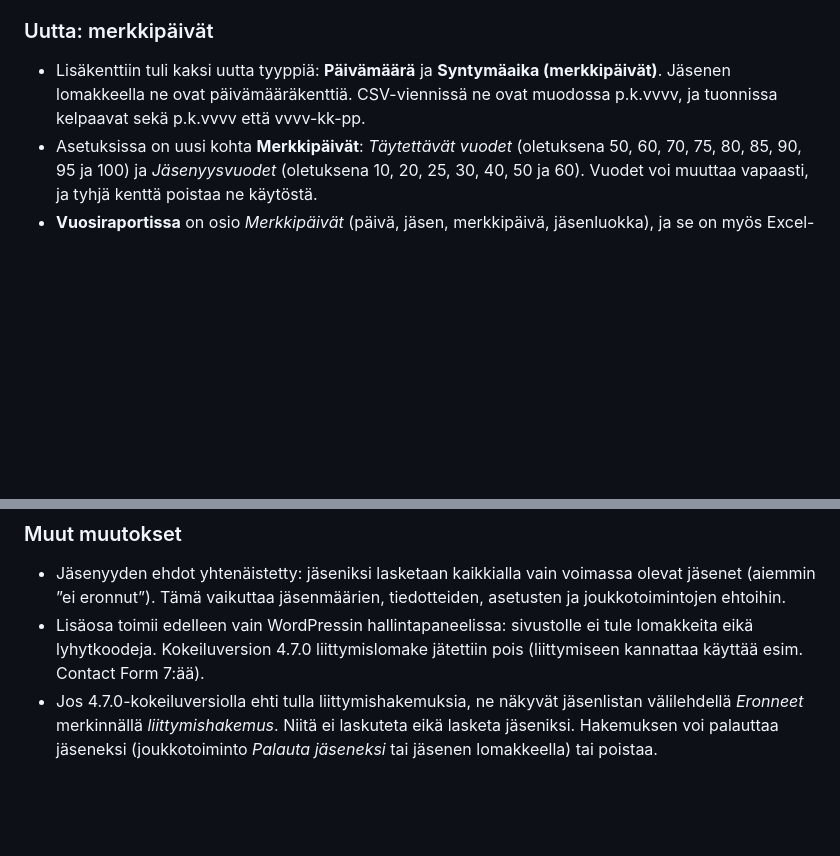
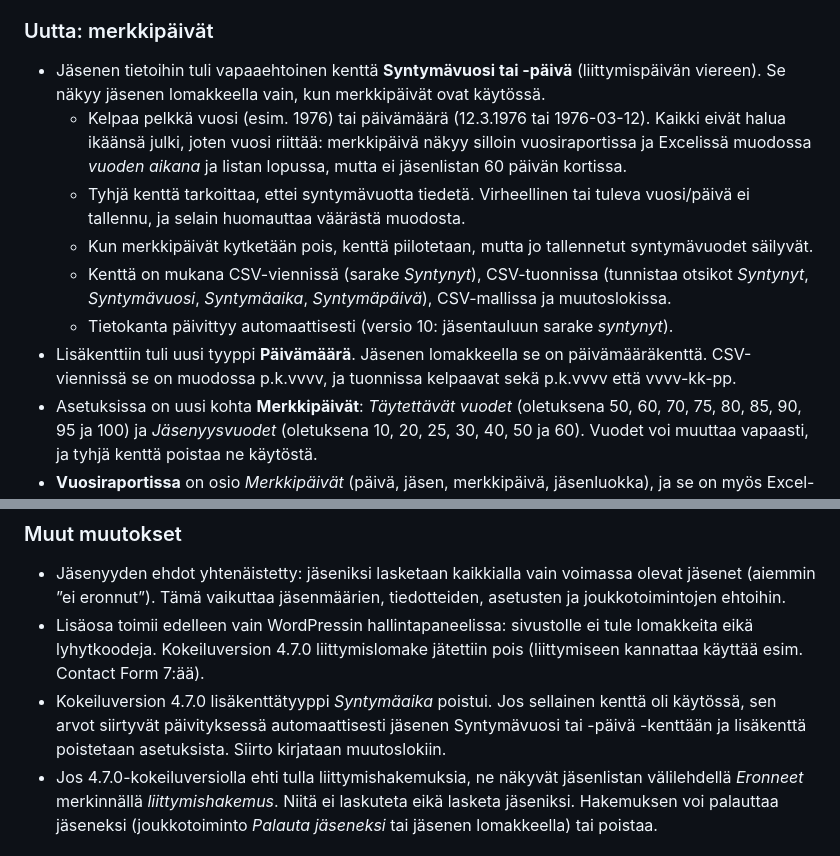
Before and after one commit to oh6kw/WP-Jasenrekisteri, a Markdown page: CHANGELOG.md, 2 parts joined by grey strips. Drawn GitHub-style; blank space fills up the shorter version.

```diff
--- a/CHANGELOG.md
+++ b/CHANGELOG.md
@@ -9,7 +9,13 @@
 - Monisivuinen luettelo toistaa otsikkorivin joka sivulla. Luettelon avaaminen kirjataan muutoslokiin, koska se sisältää henkilötietoja.
 
 ### Uutta: merkkipäivät
-- Lisäkenttiin tuli kaksi uutta tyyppiä: **Päivämäärä** ja **Syntymäaika (merkkipäivät)**. Jäsenen lomakkeella ne ovat päivämääräkenttiä. CSV-viennissä ne ovat muodossa p.k.vvvv, ja tuonnissa kelpaavat sekä p.k.vvvv että vvvv-kk-pp.
+- Jäsenen tietoihin tuli vapaaehtoinen kenttä **Syntymävuosi tai -päivä** (liittymispäivän viereen). Se näkyy jäsenen lomakkeella vain, kun merkkipäivät ovat käytössä.
+  - Kelpaa pelkkä vuosi (esim. 1976) tai päivämäärä (12.3.1976 tai 1976-03-12). Kaikki eivät halua ikäänsä julki, joten vuosi riittää: merkkipäivä näkyy silloin vuosiraportissa ja Excelissä muodossa *vuoden aikana* ja listan lopussa, mutta ei jäsenlistan 60 päivän kortissa.
+  - Tyhjä kenttä tarkoittaa, ettei syntymävuotta tiedetä. Virheellinen tai tuleva vuosi/päivä ei tallennu, ja selain huomauttaa väärästä muodosta.
+  - Kun merkkipäivät kytketään pois, kenttä piilotetaan, mutta jo tallennetut syntymävuodet säilyvät.
+  - Kenttä on mukana CSV-viennissä (sarake *Syntynyt*), CSV-tuonnissa (tunnistaa otsikot *Syntynyt*, *Syntymävuosi*, *Syntymäaika*, *Syntymäpäivä*), CSV-mallissa ja muutoslokissa.
+  - Tietokanta päivittyy automaattisesti (versio 10: jäsentauluun sarake *syntynyt*).
+- Lisäkenttiin tuli uusi tyyppi **Päivämäärä**. Jäsenen lomakkeella se on päivämääräkenttä. CSV-viennissä se on muodossa p.k.vvvv, ja tuonnissa kelpaavat sekä p.k.vvvv että vvvv-kk-pp.
 - Asetuksissa on uusi kohta **Merkkipäivät**: *Täytettävät vuodet* (oletuksena 50, 60, 70, 75, 80, 85, 90, 95 ja 100) ja *Jäsenyysvuodet* (oletuksena 10, 20, 25, 30, 40, 50 ja 60). Vuodet voi muuttaa vapaasti, ja tyhjä kenttä poistaa ne käytöstä.
 - **Vuosiraportissa** on osio *Merkkipäivät* (päivä, jäsen, merkkipäivä, jäsenluokka), ja se on myös Excel-raportissa omana välilehtenään.
 - **Jäsenlistassa** on kortti, joka näyttää seuraavan 60 päivän merkkipäivät ja ensimmäisen niistä, myös vuodenvaihteen yli. Kortista pääsee vuosiraportin merkkipäiviin.
@@ -19,6 +25,7 @@
 ### Muut muutokset
 - Jäsenyyden ehdot yhtenäistetty: jäseniksi lasketaan kaikkialla vain voimassa olevat jäsenet (aiemmin ”ei eronnut”). Tämä vaikuttaa jäsenmäärien, tiedotteiden, asetusten ja joukkotoimintojen ehtoihin.
 - Lisäosa toimii edelleen vain WordPressin hallintapaneelissa: sivustolle ei tule lomakkeita eikä lyhytkoodeja. Kokeiluversion 4.7.0 liittymislomake jätettiin pois (liittymiseen kannattaa käyttää esim. Contact Form 7:ää).
+- Kokeiluversion 4.7.0 lisäkenttätyyppi *Syntymäaika* poistui. Jos sellainen kenttä oli käytössä, sen arvot siirtyvät päivityksessä automaattisesti jäsenen Syntymävuosi tai -päivä -kenttään ja lisäkenttä poistetaan asetuksista. Siirto kirjataan muutoslokiin.
 - Jos 4.7.0-kokeiluversiolla ehti tulla liittymishakemuksia, ne näkyvät jäsenlistan välilehdellä *Eronneet* merkinnällä *liittymishakemus*. Niitä ei laskuteta eikä lasketa jäseniksi. Hakemuksen voi palauttaa jäseneksi (joukkotoiminto *Palauta jäseneksi* tai jäsenen lomakkeella) tai poistaa.
 
 ## 4.6.4 (2026-10-14)
```
Also changed, not shown: README.md (+1 -1 lines), docs/kuvat/02-jasen.png, docs/kuvat/17-lisakentat.png, 9 other files.
